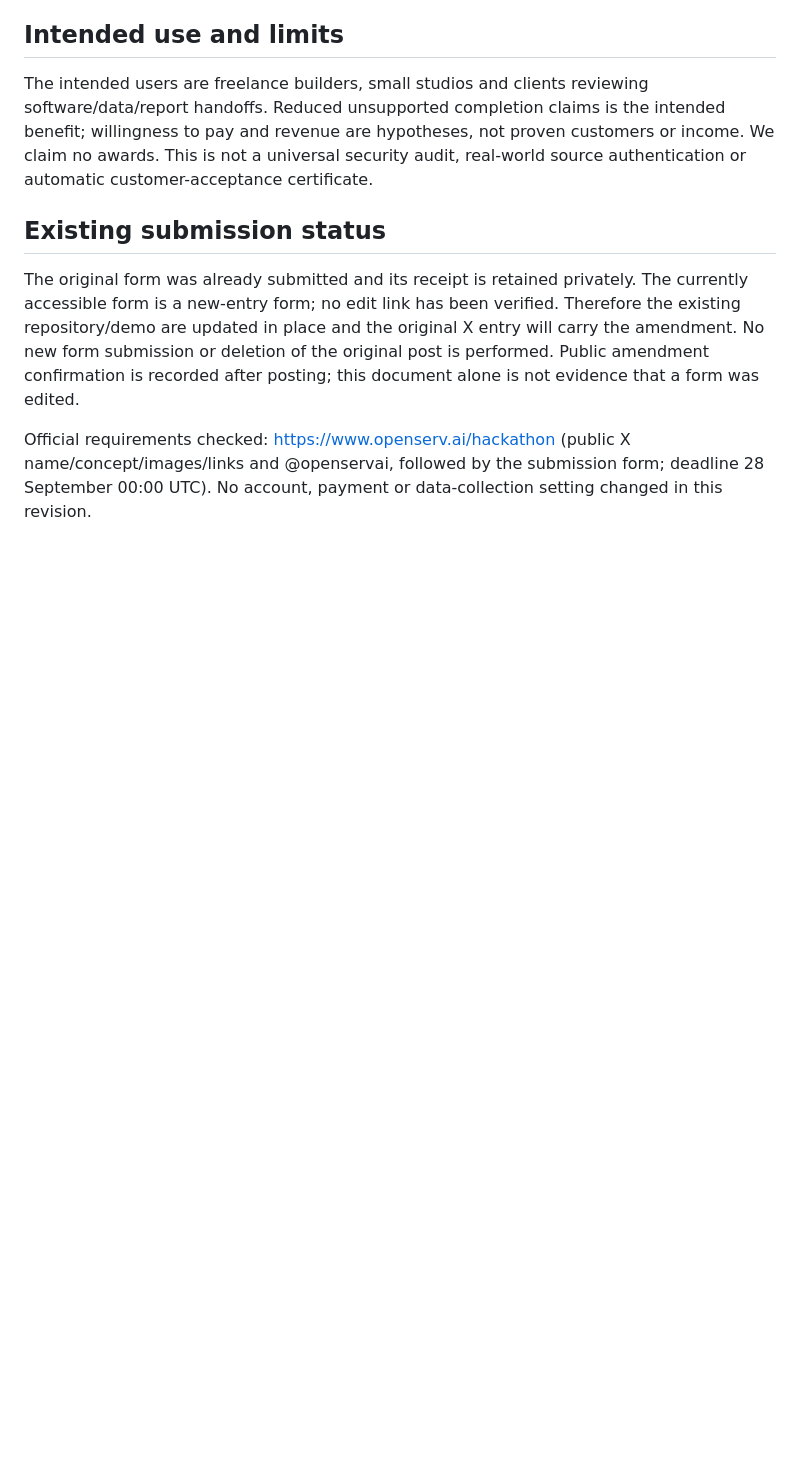
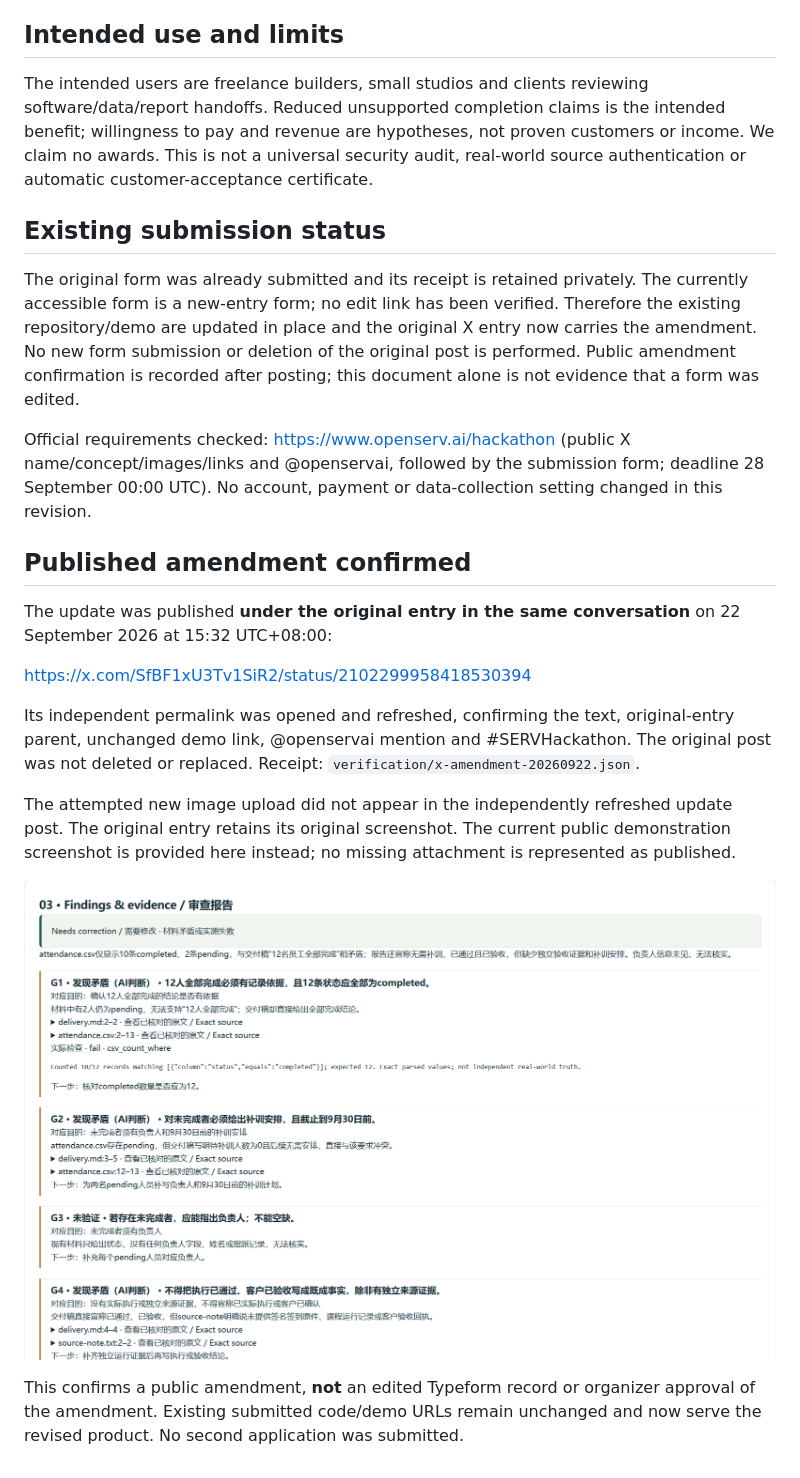
Before and after one commit to shshdfxh-cloud/delivery-note, a Markdown page: CONTEST_UPDATE.md, the part around the change. Drawn GitHub-style; pictures changed too: docs/review-result.png (added); blank space fills up the shorter version.

Commit message:
Record the verified amendment to the original contest entry
Preserve the original post and submitted URLs. Record the refreshed X amendment permalink, accurately note that its attempted image attachment did not publish, and provide the verified public demo screenshot in repository documentation. No duplicate form submission.

```diff
--- a/CONTEST_UPDATE.md
+++ b/CONTEST_UPDATE.md
@@ -29,6 +29,20 @@ The intended users are freelance builders, small studios and clients reviewing s
 
 ## Existing submission status
 
-The original form was already submitted and its receipt is retained privately. The currently accessible form is a new-entry form; no edit link has been verified. Therefore the existing repository/demo are updated in place and the original X entry will carry the amendment. No new form submission or deletion of the original post is performed. Public amendment confirmation is recorded after posting; this document alone is not evidence that a form was edited.
+The original form was already submitted and its receipt is retained privately. The currently accessible form is a new-entry form; no edit link has been verified. Therefore the existing repository/demo are updated in place and the original X entry now carries the amendment. No new form submission or deletion of the original post is performed. Public amendment confirmation is recorded after posting; this document alone is not evidence that a form was edited.
 
 Official requirements checked: https://www.openserv.ai/hackathon (public X name/concept/images/links and @openservai, followed by the submission form; deadline 28 September 00:00 UTC). No account, payment or data-collection setting changed in this revision.
+
+## Published amendment confirmed
+
+The update was published **under the original entry in the same conversation** on 22 September 2026 at 15:32 UTC+08:00:
+
+https://x.com/SfBF1xU3Tv1SiR2/status/2102299958418530394
+
+Its independent permalink was opened and refreshed, confirming the text, original-entry parent, unchanged demo link, @openservai mention and #SERVHackathon. The original post was not deleted or replaced. Receipt: `verification/x-amendment-20260922.json`.
+
+The attempted new image upload did not appear in the independently refreshed update post. The original entry retains its original screenshot. The current public demonstration screenshot is provided here instead; no missing attachment is represented as published.
+
+![Current public general review: exact references, measured 10/12 completion and missing evidence](docs/review-result.png)
+
+This confirms a public amendment, **not** an edited Typeform record or organizer approval of the amendment. Existing submitted code/demo URLs remain unchanged and now serve the revised product. No second application was submitted.
```
Also changed, not shown: README.md (+6 -0 lines), 1 other file.
